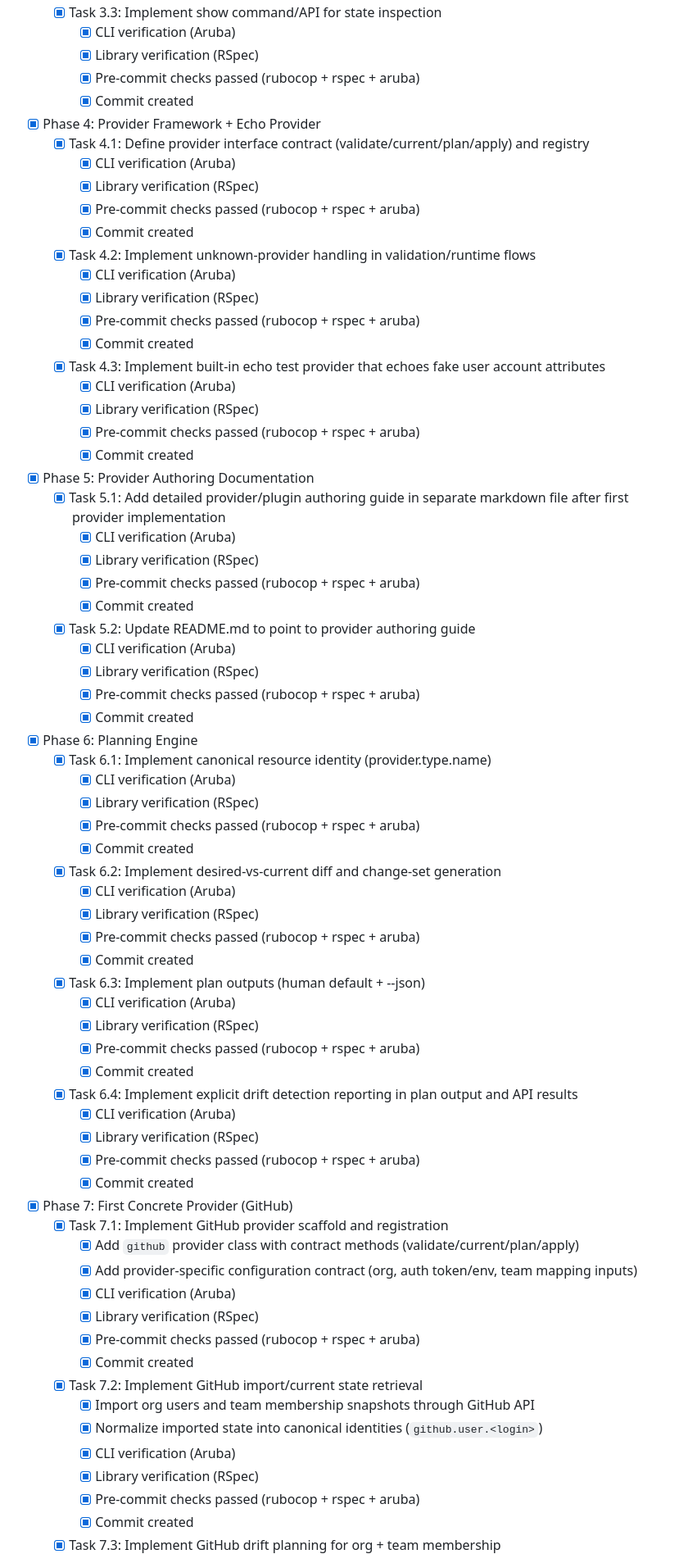
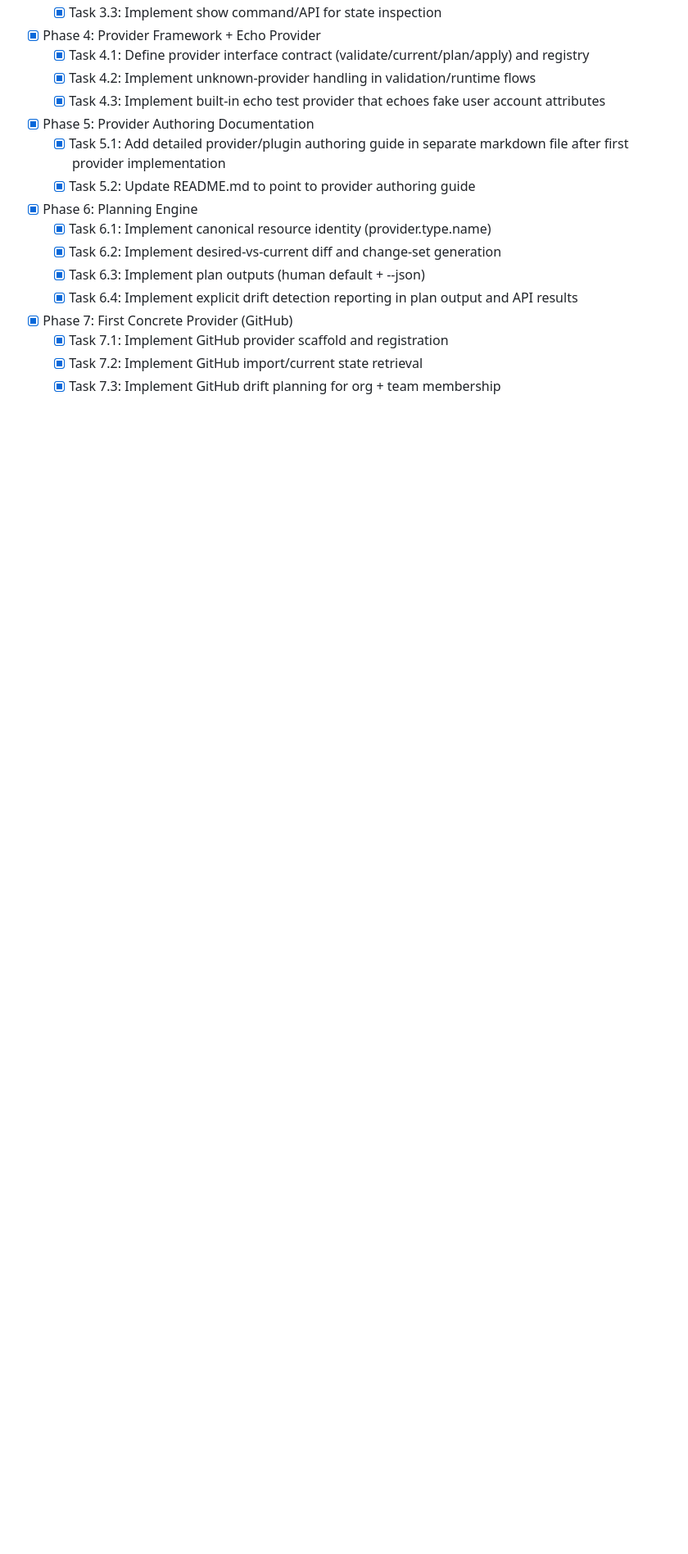
Before and after one commit to gowda/umgr, a Markdown page: TODO.md, the part around one of its changes. Shown at 82% size. GitHub-like rendering; blank space fills up the shorter version.

Commit message:
Collapse completed task checklists in TODO

```diff
--- a/TODO.md
+++ b/TODO.md
@@ -71,73 +22,21 @@
   - [x] Task 3.3: Implement show command/API for state inspection
-    - [x] CLI verification (Aruba)
-    - [x] Library verification (RSpec)
-    - [x] Pre-commit checks passed (rubocop + rspec + aruba)
-    - [x] Commit created
 
 - [x] Phase 4: Provider Framework + Echo Provider
   - [x] Task 4.1: Define provider interface contract (validate/current/plan/apply) and registry
-    - [x] CLI verification (Aruba)
-    - [x] Library verification (RSpec)
-    - [x] Pre-commit checks passed (rubocop + rspec + aruba)
-    - [x] Commit created
   - [x] Task 4.2: Implement unknown-provider handling in validation/runtime flows
-    - [x] CLI verification (Aruba)
-    - [x] Library verification (RSpec)
-    - [x] Pre-commit checks passed (rubocop + rspec + aruba)
-    - [x] Commit created
   - [x] Task 4.3: Implement built-in echo test provider that echoes fake user account attributes
-    - [x] CLI verification (Aruba)
-    - [x] Library verification (RSpec)
-    - [x] Pre-commit checks passed (rubocop + rspec + aruba)
-    - [x] Commit created
 
 - [x] Phase 5: Provider Authoring Documentation
   - [x] Task 5.1: Add detailed provider/plugin authoring guide in separate markdown file after first provider implementation
-    - [x] CLI verification (Aruba)
-    - [x] Library verification (RSpec)
-    - [x] Pre-commit checks passed (rubocop + rspec + aruba)
-    - [x] Commit created
   - [x] Task 5.2: Update README.md to point to provider authoring guide
-    - [x] CLI verification (Aruba)
-    - [x] Library verification (RSpec)
-    - [x] Pre-commit checks passed (rubocop + rspec + aruba)
-    - [x] Commit created
 
 - [x] Phase 6: Planning Engine
   - [x] Task 6.1: Implement canonical resource identity (provider.type.name)
-    - [x] CLI verification (Aruba)
-    - [x] Library verification (RSpec)
-    - [x] Pre-commit checks passed (rubocop + rspec + aruba)
-    - [x] Commit created
   - [x] Task 6.2: Implement desired-vs-current diff and change-set generation
-    - [x] CLI verification (Aruba)
-    - [x] Library verification (RSpec)
-    - [x] Pre-commit checks passed (rubocop + rspec + aruba)
-    - [x] Commit created
   - [x] Task 6.3: Implement plan outputs (human default + --json)
-    - [x] CLI verification (Aruba)
-    - [x] Library verification (RSpec)
-    - [x] Pre-commit checks passed (rubocop + rspec + aruba)
-    - [x] Commit created
   - [x] Task 6.4: Implement explicit drift detection reporting in plan output and API results
-    - [x] CLI verification (Aruba)
-    - [x] Library verification (RSpec)
-    - [x] Pre-commit checks passed (rubocop + rspec + aruba)
-    - [x] Commit created
 
 - [x] Phase 7: First Concrete Provider (GitHub)
   - [x] Task 7.1: Implement GitHub provider scaffold and registration
-    - [x] Add `github` provider class with contract methods (validate/current/plan/apply)
-    - [x] Add provider-specific configuration contract (org, auth token/env, team mapping inputs)
-    - [x] CLI verification (Aruba)
-    - [x] Library verification (RSpec)
-    - [x] Pre-commit checks passed (rubocop + rspec + aruba)
-    - [x] Commit created
   - [x] Task 7.2: Implement GitHub import/current state retrieval
-    - [x] Import org users and team membership snapshots through GitHub API
-    - [x] Normalize imported state into canonical identities (`github.user.<login>`)
-    - [x] CLI verification (Aruba)
-    - [x] Library verification (RSpec)
-    - [x] Pre-commit checks passed (rubocop + rspec + aruba)
-    - [x] Commit created
   - [x] Task 7.3: Implement GitHub drift planning for org + team membership
```
Also changed, not shown: other parts of TODO.md (+0 -65 lines).
